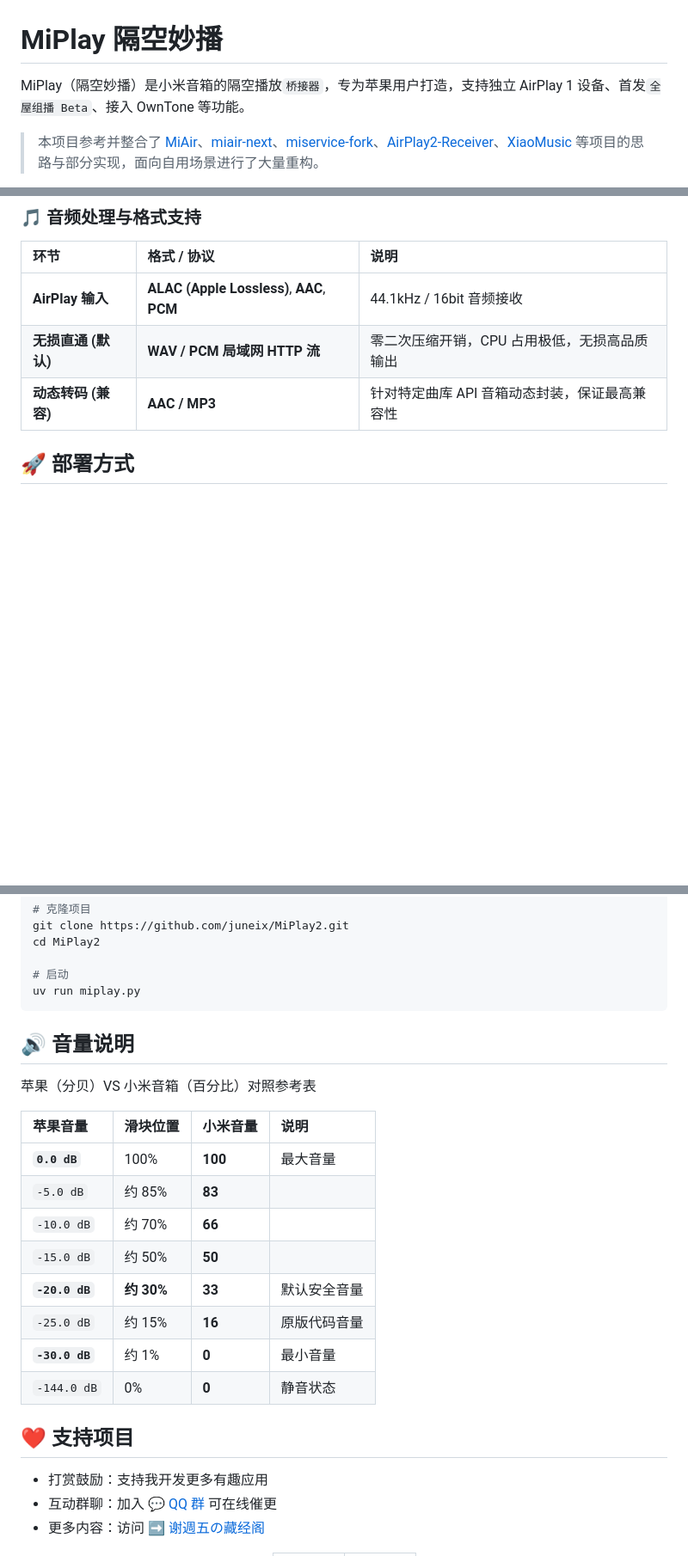
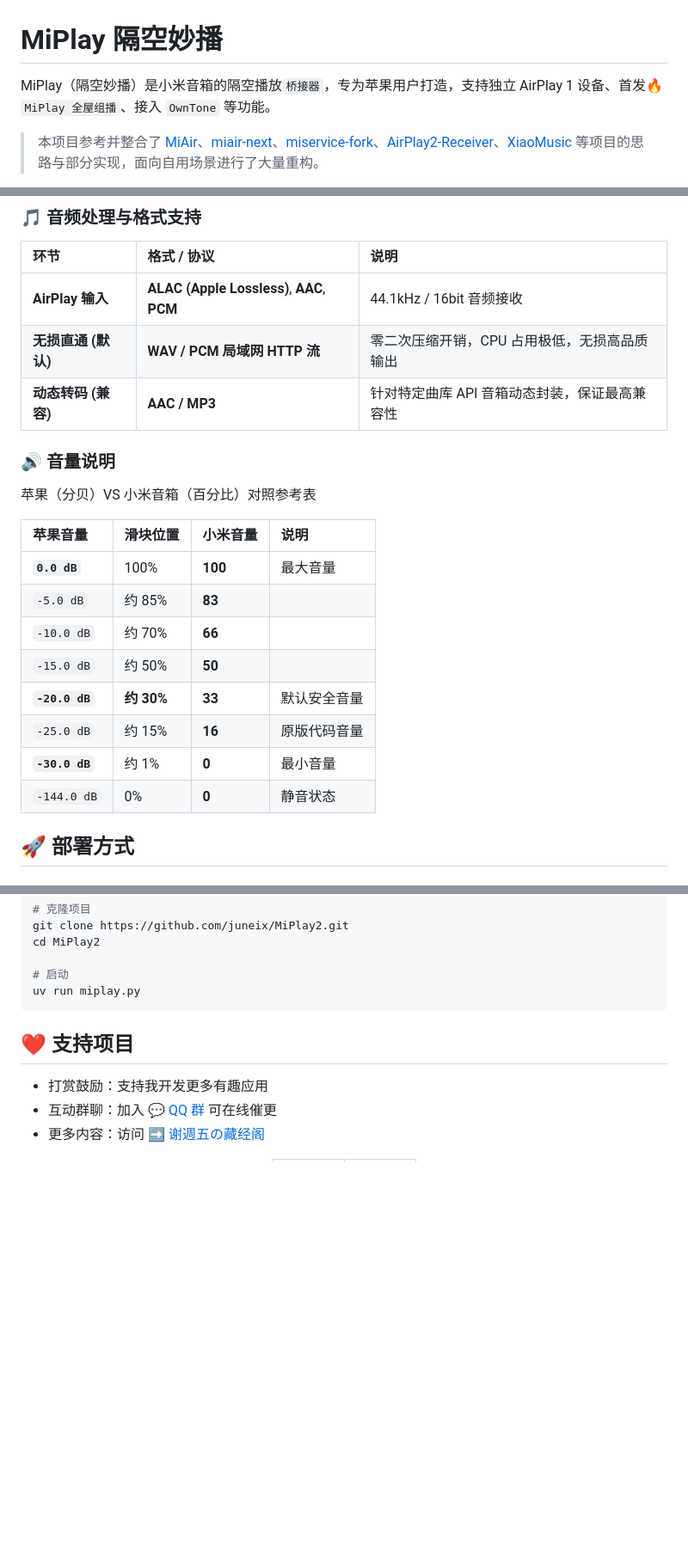
Before and after one commit to juneix/MiPlay2, a Markdown page: README.md, 3 parts joined by grey strips. Shown at 86% size. GitHub-like rendering; blank space fills up the shorter version.

````diff
--- a/README.md
+++ b/README.md
@@ -1,6 +1,6 @@
 # MiPlay 隔空妙播
 
-MiPlay（隔空妙播）是小米音箱的隔空播放`桥接器`，专为苹果用户打造，支持独立 AirPlay 1 设备、首发`全屋组播 Beta`、接入 OwnTone 等功能。
+MiPlay（隔空妙播）是小米音箱的隔空播放`桥接器`，专为苹果用户打造，支持独立 AirPlay 1 设备、首发🔥`MiPlay 全屋组播`、接入 `OwnTone` 等功能。
 > 本项目参考并整合了 [MiAir](https://github.com/KiriChen-Wind/MiAir)、[miair-next](https://github.com/deerwan/miair-next)、[miservice-fork](https://pypi.org/project/miservice-fork/)、[AirPlay2-Receiver](https://github.com/openairplay/airplay2-receiver)、[XiaoMusic](https://github.com/hanxi/xiaomusic) 等项目的思路与部分实现，面向自用场景进行了大量重构。
 
 ![miplay-1.webp](./img/miplay-1.webp)
@@ -83,6 +83,20 @@ flowchart TD
 | **无损直通 (默认)** | **WAV / PCM 局域网 HTTP 流** | 零二次压缩开销，CPU 占用极低，无损高品质输出 |
 | **动态转码 (兼容)** | **AAC / MP3** | 针对特定曲库 API 音箱动态封装，保证最高兼容性 |
 
+### 🔊 音量说明
+
+苹果（分贝）VS 小米音箱（百分比）对照参考表
+
+| 苹果音量 | 滑块位置 | 小米音量 | 说明 |
+| :--- | :--- | :--- | :--- |
+| **`0.0 dB`** | 100%| **100** | 最大音量 |
+| `-5.0 dB` | 约 85% | **83** | |
+| `-10.0 dB` | 约 70% | **66** | |
+| `-15.0 dB` | 约 50% | **50** | |
+| **`-20.0 dB`** | **约 30%** | **33** | 默认安全音量 |
+| `-25.0 dB` | 约 15% | **16** | 原版代码音量 |
+| **`-30.0 dB`** | 约 1% | **0** | 最小音量 |
+| `-144.0 dB` | 0% | **0** | 静音状态 |
 
 ## 🚀 部署方式
 
@@ -145,22 +159,6 @@ cd MiPlay2
 uv run miplay.py
 ```
 
-
-## 🔊 音量说明
-
-苹果（分贝）VS 小米音箱（百分比）对照参考表
-
-| 苹果音量 | 滑块位置 | 小米音量 | 说明 |
-| :--- | :--- | :--- | :--- |
-| **`0.0 dB`** | 100%| **100** | 最大音量 |
-| `-5.0 dB` | 约 85% | **83** | |
-| `-10.0 dB` | 约 70% | **66** | |
-| `-15.0 dB` | 约 50% | **50** | |
-| **`-20.0 dB`** | **约 30%** | **33** | 默认安全音量 |
-| `-25.0 dB` | 约 15% | **16** | 原版代码音量 |
-| **`-30.0 dB`** | 约 1% | **0** | 最小音量 |
-| `-144.0 dB` | 0% | **0** | 静音状态 |
-
 ## ❤️ 支持项目
 
 - 打赏鼓励：支持我开发更多有趣应用
````
Also changed, not shown: other parts of README.md (+8 -8 lines).
